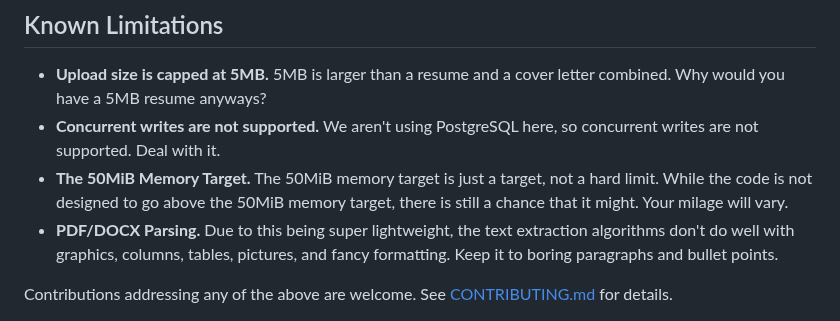
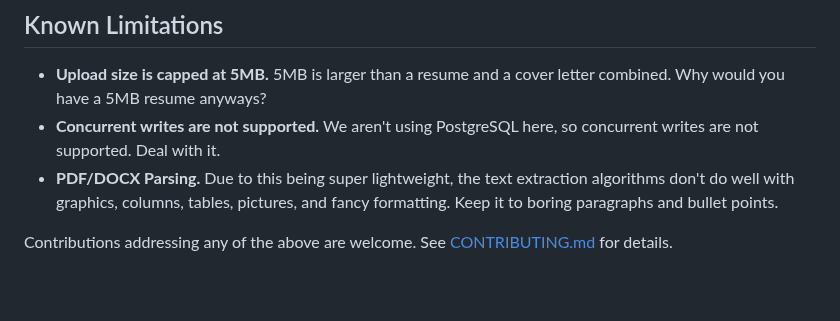
Before and after one commit to Bloomy52/resume-matcher-ats, a Markdown page: README.md, the part around the change. Rendered like a GitHub page; blank space fills up the shorter version.

Commit message:
removed memory footprint limitation

```diff
--- a/README.md
+++ b/README.md
@@ -185,7 +185,6 @@ This project uses a custom NLP algorithm to analyze your resumes and cover lette
 
 - **Upload size is capped at 5MB.** 5MB is larger than a resume and a cover letter combined. Why would you have a 5MB resume anyways?
 - **Concurrent writes are not supported.** We aren't using PostgreSQL here, so concurrent writes are not supported. Deal with it.
-- **The 50MiB Memory Target.** The 50MiB memory target is just a target, not a hard limit. While the code is not designed to go above the 50MiB memory target, there is still a chance that it might. Your milage will vary.
 - **PDF/DOCX Parsing.** Due to this being super lightweight, the text extraction algorithms don't do well with graphics, columns, tables, pictures, and fancy formatting. Keep it to boring paragraphs and bullet points.
 
 Contributions addressing any of the above are welcome. See [CONTRIBUTING.md](CONTRIBUTING.md) for details.
```
